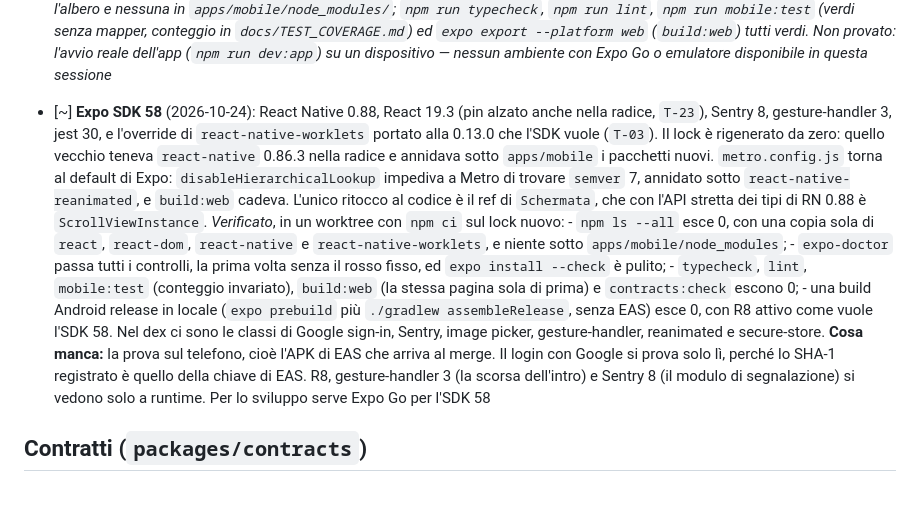
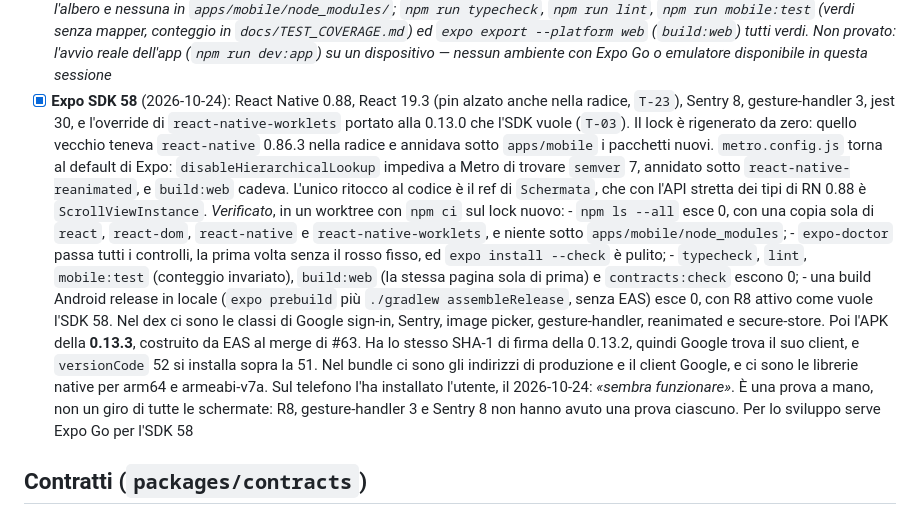
Before and after one commit to marouanouadi1/wardrobe, a Markdown page: docs/PROGRESS.md, the part around the change. Rendered like a GitHub page.

Commit message:
docs: l'SDK 58 è provato sul telefono
La 0.13.3, costruita da EAS al merge di #63, ha la firma della 0.13.2 e
si installa sopra. L'utente l'ha provata sul telefono: «sembra
funzionare».

Co-Authored-By: Claude Opus 5.5 <noreply@anthropic.com>
Claude-Session: https://claude.ai/code/session_0143AHHUVtcZfB9HJEem59hS

```diff
--- a/docs/PROGRESS.md
+++ b/docs/PROGRESS.md
@@ -552,7 +552,7 @@ di prima, con le loro verifiche, sono nella storia di git fino a `ed337c9`.
       tutti verdi. Non provato: l'avvio reale
       dell'app (`npm run dev:app`) su un dispositivo — nessun ambiente con
       Expo Go o emulatore disponibile in questa sessione*
-- [~] **Expo SDK 58** (2026-10-24): React Native 0.88, React 19.3 (pin alzato anche
+- [x] **Expo SDK 58** (2026-10-24): React Native 0.88, React 19.3 (pin alzato anche
       nella radice, `T-23`), Sentry 8, gesture-handler 3, jest 30, e l'override di
       `react-native-worklets` portato alla 0.13.0 che l'SDK vuole (`T-03`). Il lock è
       rigenerato da zero: quello vecchio teneva `react-native` 0.86.3 nella radice e
@@ -572,11 +572,13 @@ di prima, con le loro verifiche, sono nella storia di git fino a `ed337c9`.
         assembleRelease`, senza EAS) esce 0, con R8 attivo come vuole l'SDK 58. Nel dex
         ci sono le classi di Google sign-in, Sentry, image picker, gesture-handler,
         reanimated e secure-store.
-      **Cosa manca:** la prova sul telefono, cioè l'APK di EAS che arriva al merge.
-      Il login con Google si prova solo lì, perché lo SHA-1 registrato è quello della
-      chiave di EAS. R8, gesture-handler 3 (la scorsa dell'intro) e Sentry 8 (il modulo
-      di segnalazione) si vedono solo a runtime. Per lo sviluppo serve Expo Go per
-      l'SDK 58
+      Poi l'APK della **0.13.3**, costruito da EAS al merge di #63. Ha lo stesso SHA-1 di
+      firma della 0.13.2, quindi Google trova il suo client, e `versionCode` 52 si installa
+      sopra la 51. Nel bundle ci sono gli indirizzi di produzione e il client Google, e ci
+      sono le librerie native per arm64 e armeabi-v7a. Sul telefono l'ha installato
+      l'utente, il 2026-10-24: *«sembra funzionare»*. È una prova a mano, non un giro di
+      tutte le schermate: R8, gesture-handler 3 e Sentry 8 non hanno avuto una prova
+      ciascuno. Per lo sviluppo serve Expo Go per l'SDK 58
 
 ## Contratti (`packages/contracts`)
 
```
